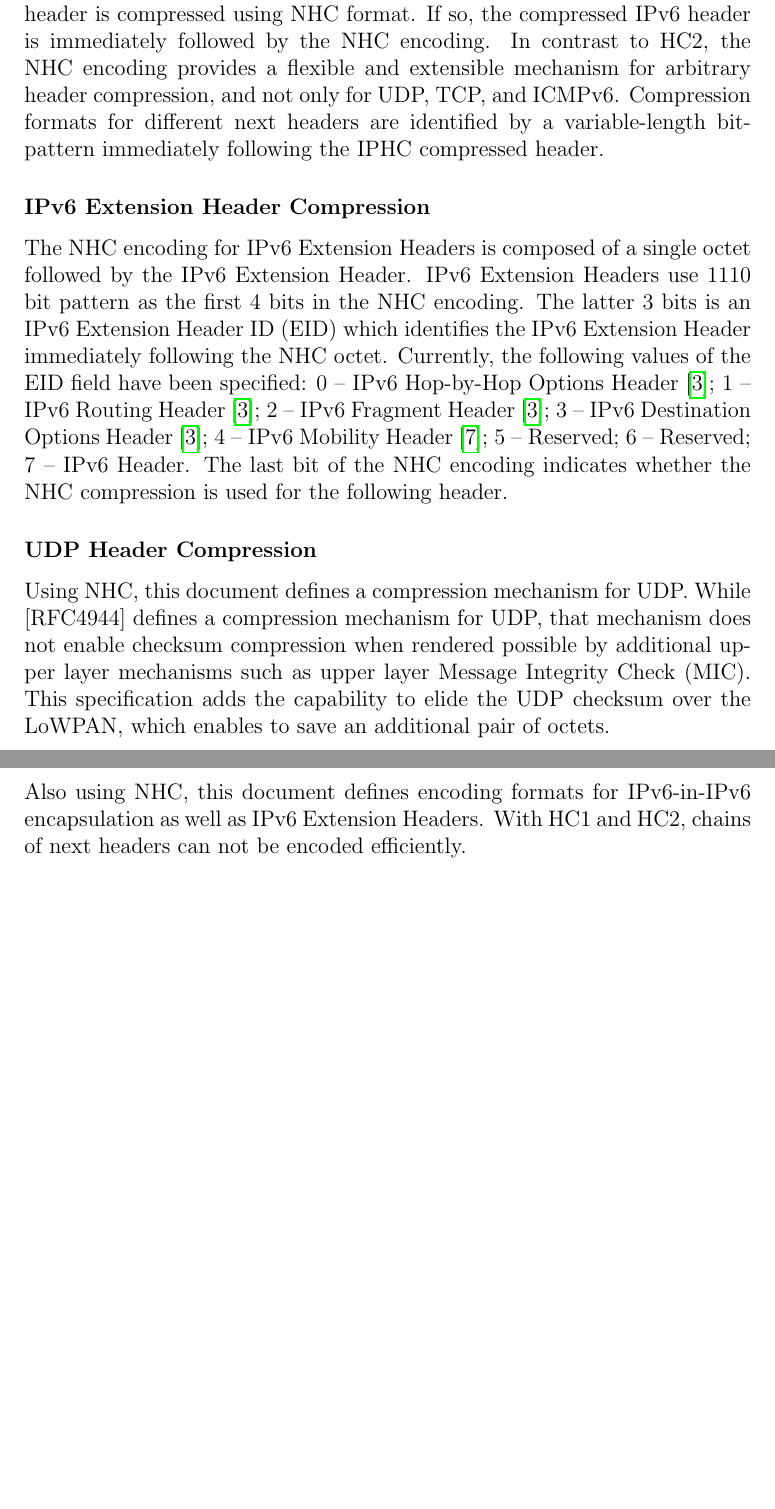
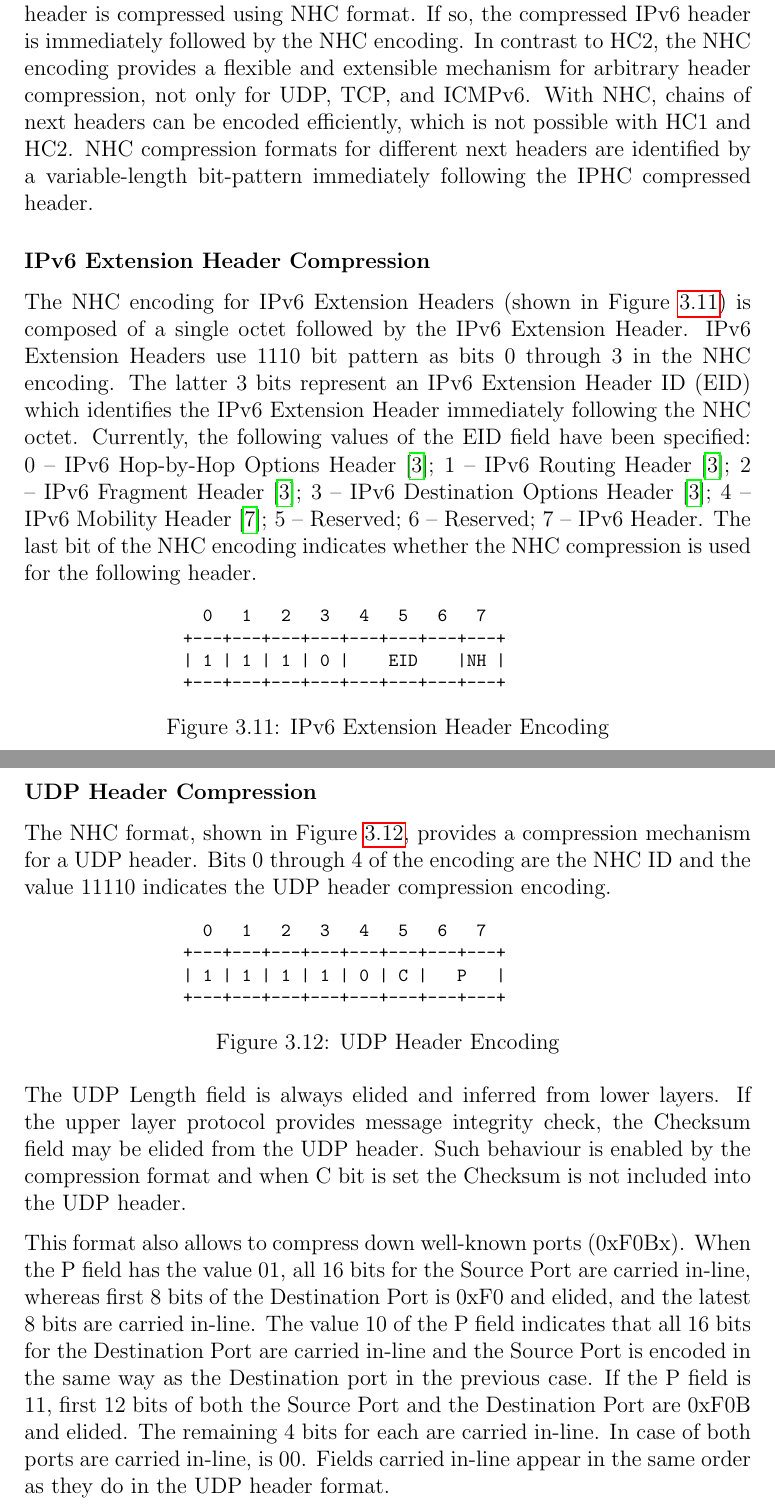
Before and after one commit to shadom/jacobs-6lowpan, a LaTeX thesis (doc/msc-proposal/msc-proposal.tex): two parts of pages 17 and 18 of 22, joined at a grey line, cut so that both start at the same text, the shorter picture padded with empty space. Compiled offline with pdfLaTeX.

Commit message:
proposal: NHC UDP

```diff
--- a/doc/msc-proposal/msc-proposal.tex
+++ b/doc/msc-proposal/msc-proposal.tex
@@ -346,25 +346,42 @@ The IPHC encoding supports both stateless and stateful context-based compression
 The M bit in the IPHC Base Encoding (see Figure \ref{fig:iphc.format}) is set when the Destination address is a multicast address. The Source Address Mode (SAM) and Destination Address Mode (DAM) identify the used addressing schemes. The available schemes allow to carry the address in-line, to compress it down to either 64 bits or 16 bits, or to fully elide it.
 
 \subsection{NHC Header Encoding}\label{sec:nhc}
-The Next Header field in the IPHC encoding indicates whether the following header is compressed using NHC format.  If so, the compressed IPv6 header is immediately followed by the NHC encoding. In contrast to HC2, the NHC encoding provides a flexible and extensible mechanism for arbitrary header compression, and not only for UDP, TCP, and ICMPv6. Compression formats for different next headers are identified by a variable-length bit-pattern immediately following the IPHC compressed header.
+The Next Header field in the IPHC encoding indicates whether the following header is compressed using NHC format.  If so, the compressed IPv6 header is immediately followed by the NHC encoding. In contrast to HC2, the NHC encoding provides a flexible and extensible mechanism for arbitrary header compression, not only for UDP, TCP, and ICMPv6. With NHC, chains of next headers can be encoded efficiently, which is not possible with HC1 and HC2. NHC compression formats for different next headers are identified by a variable-length bit-pattern immediately following the IPHC compressed header.
 
 \subsubsection{IPv6 Extension Header Compression}
-The NHC encoding for IPv6 Extension Headers is composed of a single octet followed by the IPv6 Extension Header.  IPv6 Extension Headers use  $1110$ bit pattern as the first 4 bits in the NHC encoding. The latter 3 bits is an IPv6 Extension Header ID (EID) which identifies the IPv6 Extension Header immediately following the NHC octet. Currently, the following values of the EID field have been specified:  $0$ -- IPv6 Hop-by-Hop Options Header \cite{rfc2460}; $1$ -- IPv6 Routing Header \cite{rfc2460};  $2$ -- IPv6 Fragment Header \cite{rfc2460}; $3$ -- IPv6 Destination Options Header \cite{rfc2460}; $4$ -- IPv6 Mobility Header \cite{rfc3775}; $5$ -- Reserved; $6$ -- Reserved; $7$ -- IPv6 Header. The last bit of the NHC encoding indicates whether the NHC compression is used for the following header.
+The NHC encoding for IPv6 Extension Headers (shown in Figure \ref{fig:ipv6.ext.header}) is composed of a single octet followed by the IPv6 Extension Header.  IPv6 Extension Headers use  $1110$ bit pattern as bits $0$ through $3$ in the NHC encoding. The latter 3 bits represent an IPv6 Extension Header ID (EID) which identifies the IPv6 Extension Header immediately following the NHC octet. Currently, the following values of the EID field have been specified:  $0$ -- IPv6 Hop-by-Hop Options Header \cite{rfc2460}; $1$ -- IPv6 Routing Header \cite{rfc2460};  $2$ -- IPv6 Fragment Header \cite{rfc2460}; $3$ -- IPv6 Destination Options Header \cite{rfc2460}; $4$ -- IPv6 Mobility Header \cite{rfc3775}; $5$ -- Reserved; $6$ -- Reserved; $7$ -- IPv6 Header. The last bit of the NHC encoding indicates whether the NHC compression is used for the following header.
+
+\begin{figure}[htp]
+\begin{mylisting}
+\begin{verbatim}
+                0   1   2   3   4   5   6   7
+              +---+---+---+---+---+---+---+---+
+              | 1 | 1 | 1 | 0 |    EID    |NH |
+              +---+---+---+---+---+---+---+---+
+\end{verbatim}
+\end{mylisting}
+\caption{IPv6 Extension Header Encoding}\label{fig:ipv6.ext.header}
+\end{figure}
+
 
 \subsubsection{UDP Header Compression}
-   Using NHC, this document defines a compression mechanism for
-   UDP.  While [RFC4944] defines a compression mechanism for UDP, that
-   mechanism does not enable checksum compression when rendered possible
-   by additional upper layer mechanisms such as upper layer Message
-   Integrity Check (MIC).  This specification adds the capability to
-   elide the UDP checksum over the LoWPAN, which enables to save an
-   additional pair of octets.
+The NHC format, shown in Figure \ref{fig:udp.header.enc}, provides a compression mechanism for a UDP header.  Bits $0$ through $4$ of the encoding are the NHC ID and the value $11110$ indicates the UDP header compression encoding.
 
-   Also using NHC, this document defines encoding formats for
-   IPv6-in-IPv6 encapsulation as well as IPv6 Extension Headers.  With
-   HC1 and HC2, chains of next headers can not be encoded
-   efficiently.
+\begin{figure}[htp]
+\begin{mylisting}
+\begin{verbatim}
+                0   1   2   3   4   5   6   7
+              +---+---+---+---+---+---+---+---+
+              | 1 | 1 | 1 | 1 | 0 | C |   P   |
+              +---+---+---+---+---+---+---+---+
+\end{verbatim}
+\end{mylisting}
+\caption{UDP Header Encoding}\label{fig:udp.header.enc}
+\end{figure}
 
+The UDP Length field is always elided and inferred from lower layers. If the upper layer protocol provides message integrity check, the Checksum field may be elided from the UDP header. Such behaviour is enabled by the compression format and when C bit is set the Checksum is not included into the UDP header.
+
+This format also allows to compress down well-known ports (0xF0Bx).	When the P field has the value $01$, all 16 bits for the Source Port are carried in-line, whereas first 8 bits of the Destination Port is 0xF0 and elided, and the latest 8 bits are carried in-line. The value $10$ of the P field indicates that all 16 bits for the Destination Port are carried in-line and the Source Port is encoded in the same way as the Destination port in the previous case. If the P field is $11$, first 12 bits of both the Source Port and the Destination Port are 0xF0B and elided. The remaining 4 bits for each are carried in-line. In case of both ports are carried in-line, is $00$. Fields carried in-line appear in the same order as they do in the UDP header format.
 
 \chapter{6LoWPAN Neighbor Discovery}
 
```
Also changed, not shown: doc/msc-proposal/msc-proposal.tex (4 more changed lines).
